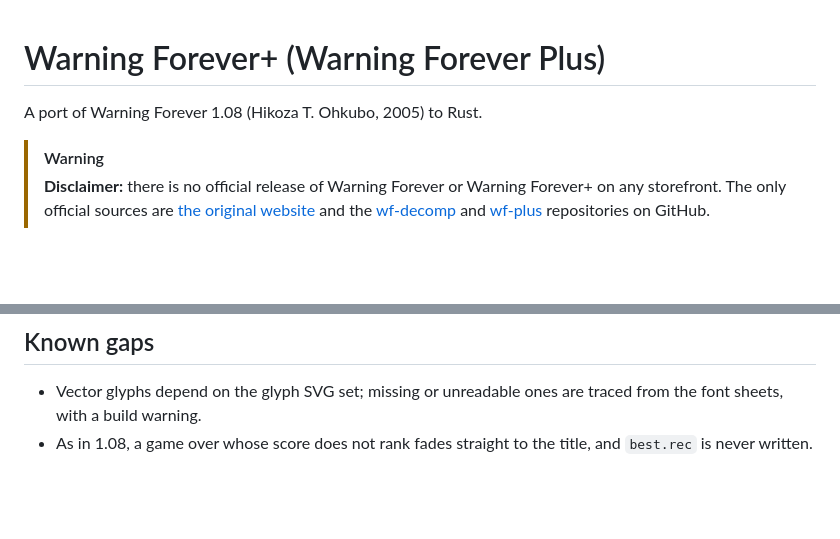
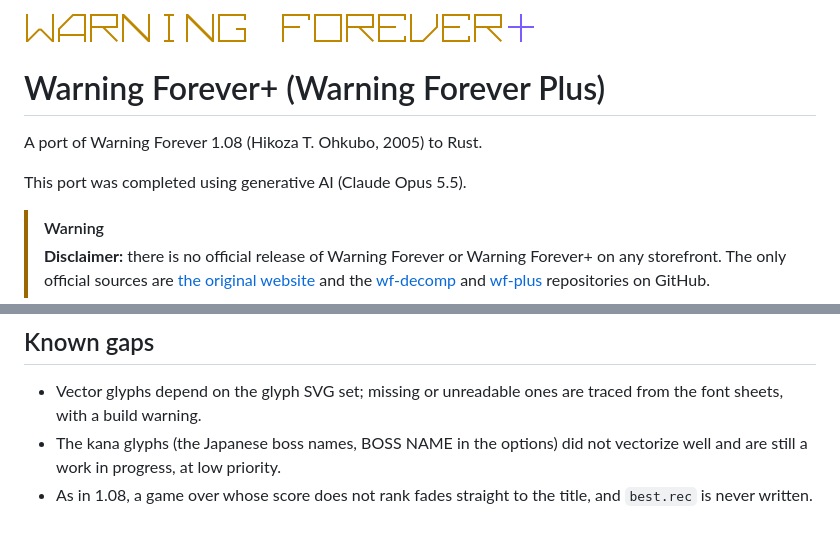
Before and after one commit to okeBUDDY/wf-plus, a Markdown page: README.md, 2 parts joined by grey strips. Rendered like a GitHub page; pictures changed too: docs/wfplus-title-transparent.png (added); blank space fills up the shorter version.

Commit message:
README: title image header, AI note, kana glyphs in Known gaps
- The WARNING FOREVER+ title image (transparent) as a header.
- The port was completed using generative AI (Claude Opus 5.5).
- Known gaps: the kana glyphs did not vectorize well and are still a
  work in progress, at low priority.

Co-Authored-By: Claude Opus 5.5 <noreply@anthropic.com>

```diff
--- a/README.md
+++ b/README.md
@@ -1,6 +1,10 @@
+<img src="docs/wfplus-title-transparent.png" width="512" alt="Warning Forever+">
+
 # Warning Forever+ (Warning Forever Plus)
 
 A port of Warning Forever 1.08 (Hikoza T. Ohkubo, 2005) to Rust.
+
+This port was completed using generative AI (Claude Opus 5.5).
 
 > [!WARNING]
 > **Disclaimer:** there is no official release of Warning Forever or Warning Forever+ on any
@@ -301,5 +305,7 @@ thin quads. Both are on by default; `sprite_cache = off` or
 
 * Vector glyphs depend on the glyph SVG set; missing or unreadable ones are
   traced from the font sheets, with a build warning.
+* The kana glyphs (the Japanese boss names, BOSS NAME in the options) did
+  not vectorize well and are still a work in progress, at low priority.
 * As in 1.08, a game over whose score does not rank fades straight to the
   title, and `best.rec` is never written.
```
